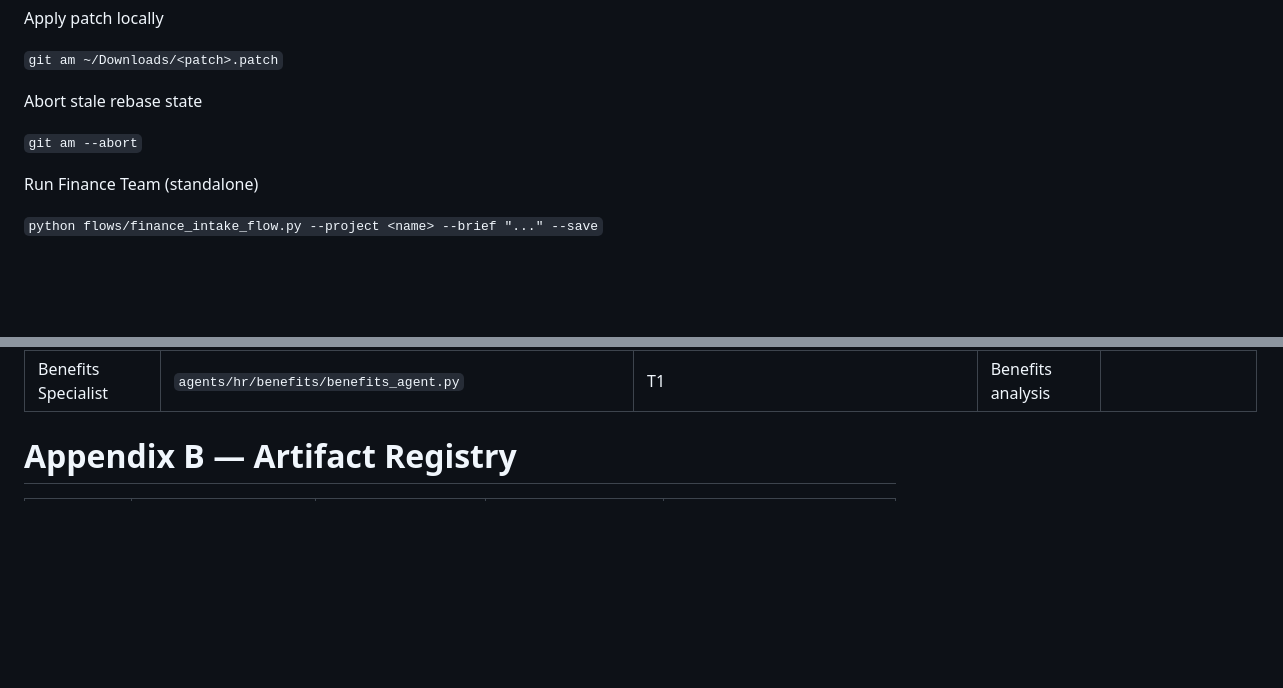
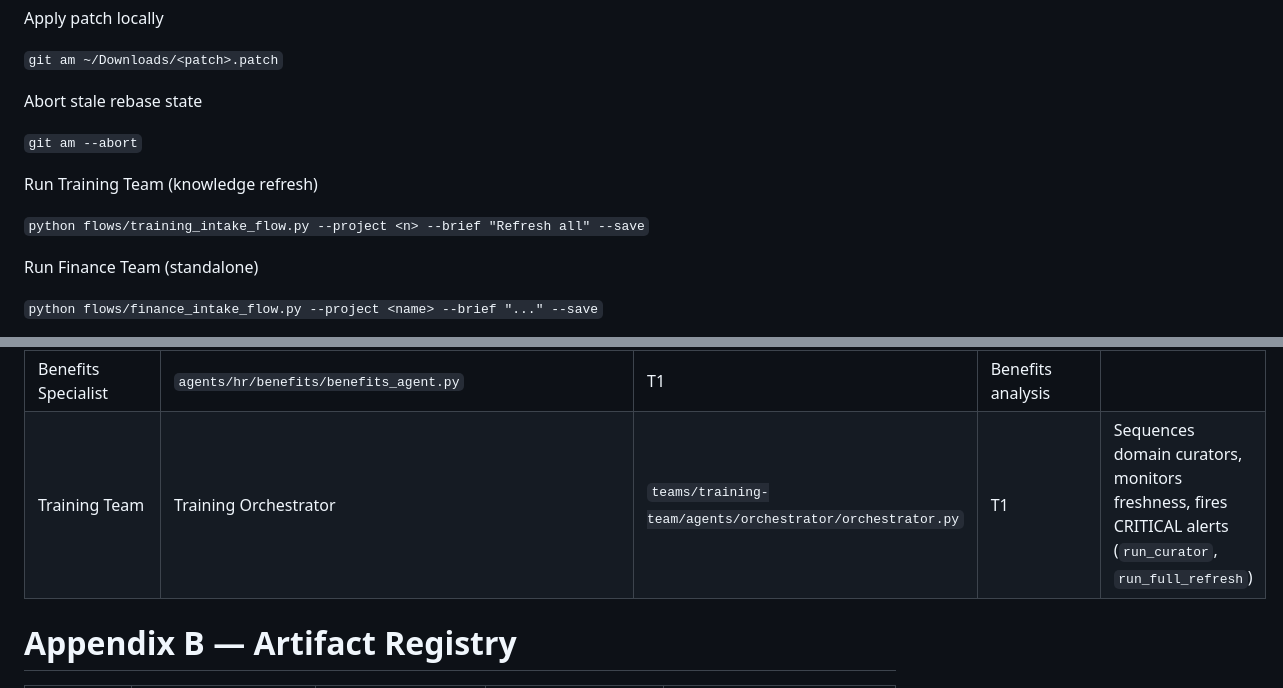
Before and after one commit to mfelkey/protean-pursuits, a Markdown page: docs/agent_system_operating_manual.md, 2 parts joined by grey strips. Rendered like a GitHub page; blank space fills up the shorter version.

```diff
--- a/docs/agent_system_operating_manual.md
+++ b/docs/agent_system_operating_manual.md
@@ -766,6 +784,10 @@ Abort stale rebase state
 
 `git am --abort`
 
+Run Training Team (knowledge refresh)
+
+`python flows/training_intake_flow.py --project <n> --brief "Refresh all" --save`
+
 Run Finance Team (standalone)
 
 `python flows/finance_intake_flow.py --project <name> --brief "..." --save`
@@ -1049,6 +1071,7 @@ Detailed reference material. You don't need to read this to use the system — i
 | Policy & Compliance Specialist | `agents/hr/policy_compliance/policy_compliance_agent.py` | T1 | Policy docs, compliance audit |
 | Culture & Engagement Specialist | `agents/hr/culture_engagement/culture_engagement_agent.py` | T1 | Engagement plan |
 | Benefits Specialist | `agents/hr/benefits/benefits_agent.py` | T1 | Benefits analysis |
+| Training Team | Training Orchestrator | `teams/training-team/agents/orchestrator/orchestrator.py` | T1 | Sequences domain curators, monitors freshness, fires CRITICAL alerts (`run_curator`, `run_full_refresh`) |
 
 # Appendix B — Artifact Registry
 
```
Also changed, not shown: other parts of docs/agent_system_operating_manual.md (+21 -3 lines).
